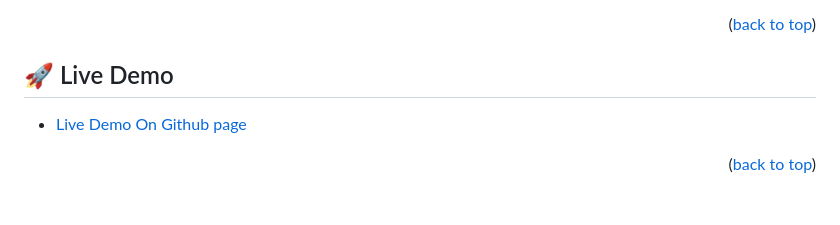
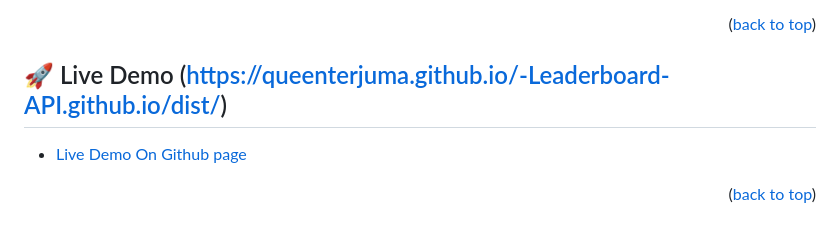
Before and after one commit to QueenterJuma/-Leaderboard-API.github.io, a Markdown page: README.md, the part around the change. GitHub-like rendering.

```diff
--- a/README.md
+++ b/README.md
@@ -63,7 +63,7 @@ One attachment
 <p align="right">(<a href="#readme-top">back to top</a>)</p>
 
 <!-- LIVE DEMO -->
-## 🚀 Live Demo <a name="live-demo"></a>
+## 🚀 Live Demo (https://queenterjuma.github.io/-Leaderboard-API.github.io/dist/)
 
 - [Live Demo On Github page](https://queenterjuma.github.io/-Leaderboard-API.github.io/dist/)
 
```
